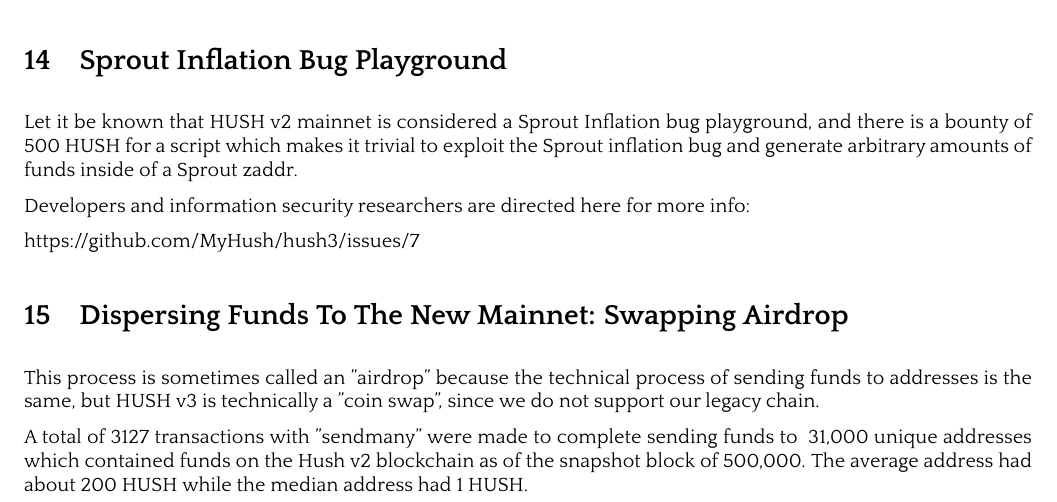
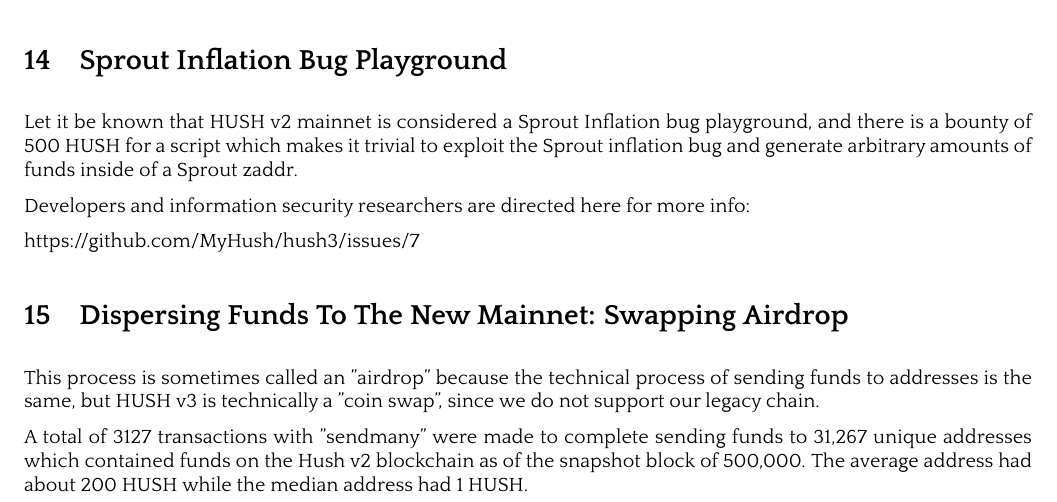
Before and after one commit to MyHush/hush-v3-whitepaper, a LaTeX paper (hush-v3.tex): part of page 7 of 9, cut so that both start at the same text. The pictures show the PDF file hush-v3.pdf that the author committed with the source.

Commit message:
31,267 unique addresses were swapped to the new chain

```diff
--- a/hush-v3.tex
+++ b/hush-v3.tex
@@ -798,7 +798,7 @@
 swap", since we do not support our legacy chain.
 
 A total of 3127 transactions with "sendmany" were made to complete sending funds
-to ~31,000 unique addresses which contained funds on the Hush v2 blockchain as
+to 31,267 unique addresses which contained funds on the Hush v2 blockchain as
 of the snapshot block of 500,000. The average address had about 200 HUSH while
 the median address had 1 HUSH.
 
```
Also changed, not shown: hush-v3.pdf.
